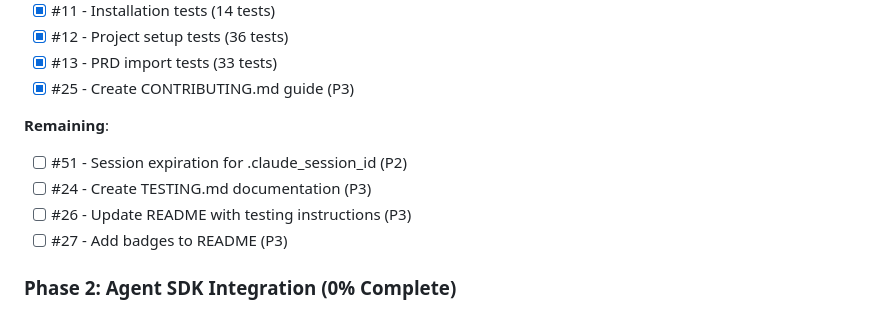
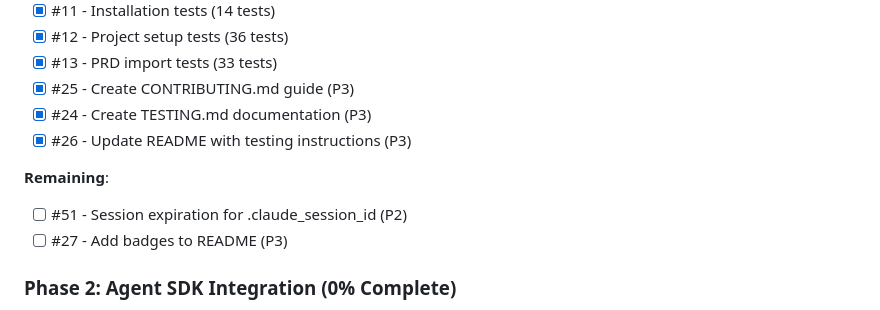
Before and after one commit to frankbria/ralph-claude-code, a Markdown page: IMPLEMENTATION_STATUS.md, the part around the change. Rendered like a GitHub page.

Commit message:
docs(status): mark #24 and #26 complete

```diff
--- a/IMPLEMENTATION_STATUS.md
+++ b/IMPLEMENTATION_STATUS.md
@@ -60,11 +60,11 @@
 - [x] #12 - Project setup tests (36 tests)
 - [x] #13 - PRD import tests (33 tests)
 - [x] #25 - Create CONTRIBUTING.md guide (P3)
+- [x] #24 - Create TESTING.md documentation (P3)
+- [x] #26 - Update README with testing instructions (P3)
 
 **Remaining**:
 - [ ] #51 - Session expiration for .claude_session_id (P2)
-- [ ] #24 - Create TESTING.md documentation (P3)
-- [ ] #26 - Update README with testing instructions (P3)
 - [ ] #27 - Add badges to README (P3)
 
 ### Phase 2: Agent SDK Integration (0% Complete)
```
